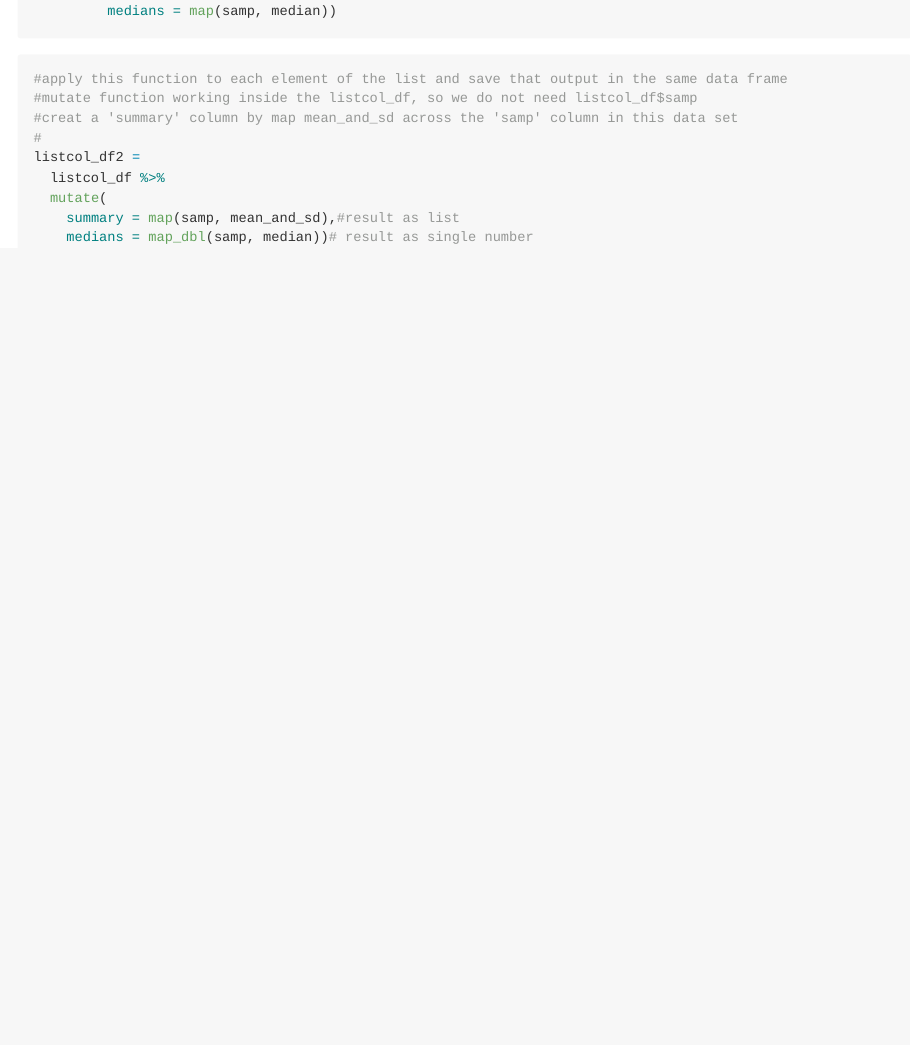
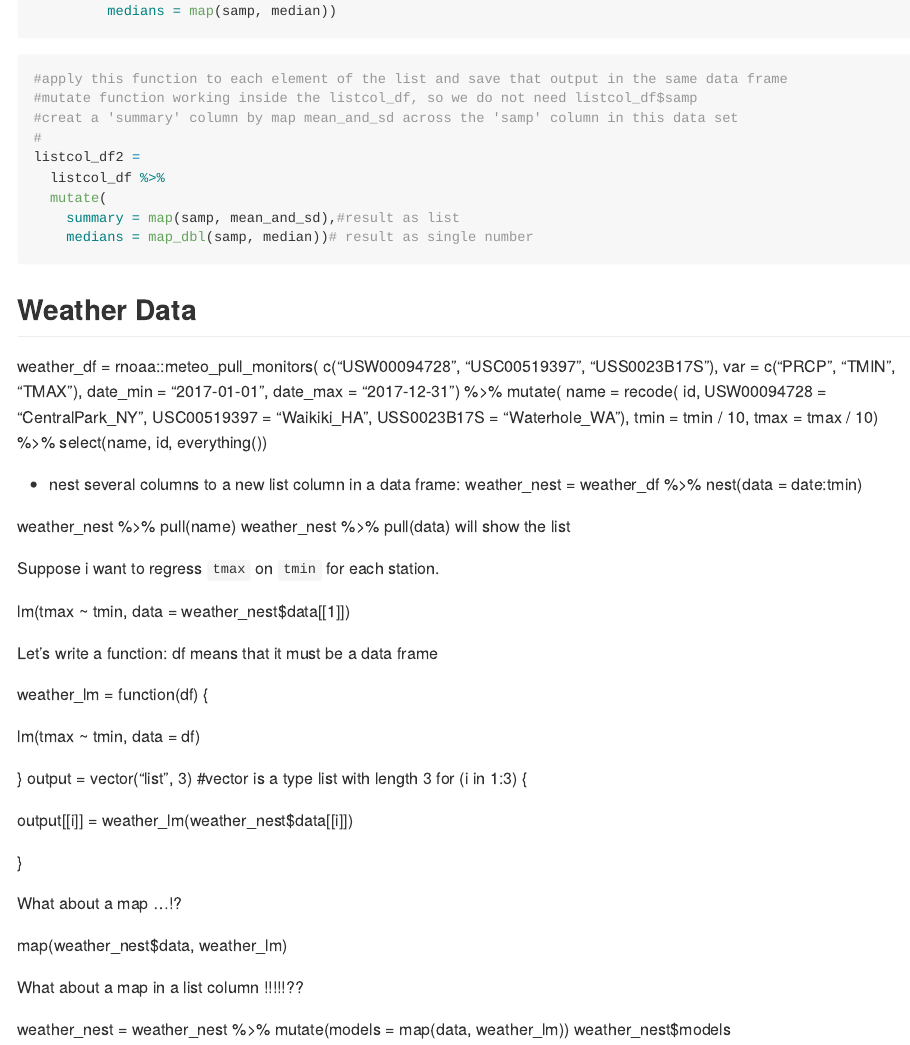
Before and after one commit to chenxin214/iteration, an R Markdown document (list_column.Rmd): the page in a window 1100 px wide, from 7640 px down. Rendered offline with R 4.5, knitr and Pandoc, with nearby package versions; code that draws random numbers runs with fixed seeds of ours; long lines of code are wrapped.

Commit message:
weather data frame

````diff
--- a/list_column.Rmd
+++ b/list_column.Rmd
@@ -195,3 +195,68 @@ listcol_df2 =
     summary = map(samp, mean_and_sd),#result as list
     medians = map_dbl(samp, median))# result as single number
 ```
+
+## Weather Data
+
+
+weather_df =
+  rnoaa::meteo_pull_monitors(
+    c("USW00094728", "USC00519397", "USS0023B17S"),
+    var = c("PRCP", "TMIN", "TMAX"),
+    date_min = "2017-01-01",
+    date_max = "2017-12-31") %>%
+  mutate(
+    name = recode(
+      id,
+      USW00094728 = "CentralPark_NY",
+      USC00519397 = "Waikiki_HA",
+      USS0023B17S = "Waterhole_WA"),
+    tmin = tmin / 10,
+    tmax = tmax / 10) %>%
+  select(name, id, everything())
+
+
+
+* nest several columns to a new list column in a data frame:
+weather_nest =
+  weather_df %>%
+  nest(data = date:tmin)
+
+
+weather_nest %>% pull(name)
+weather_nest %>% pull(data) will show the list
+
+
+Suppose i want to regress `tmax` on `tmin` for each station.
+
+lm(tmax ~ tmin, data = weather_nest$data[[1]])
+
+Let's write a function: df means that it must be a data frame
+
+
+weather_lm = function(df) {
+
+  lm(tmax ~ tmin, data = df)
+
+}
+output = vector("list", 3) #vector is a type list with length 3
+for (i in 1:3) {
+
+  output[[i]] = weather_lm(weather_nest$data[[i]])
+
+}
+
+
+What about a map ...!?
+
+
+map(weather_nest$data, weather_lm)
+
+
+What about a map in a list column !!!!!??
+
+
+weather_nest =
+  weather_nest %>%
+  mutate(models = map(data, weather_lm))
+weather_nest$models
````
Also changed, not shown: list_column.md.
